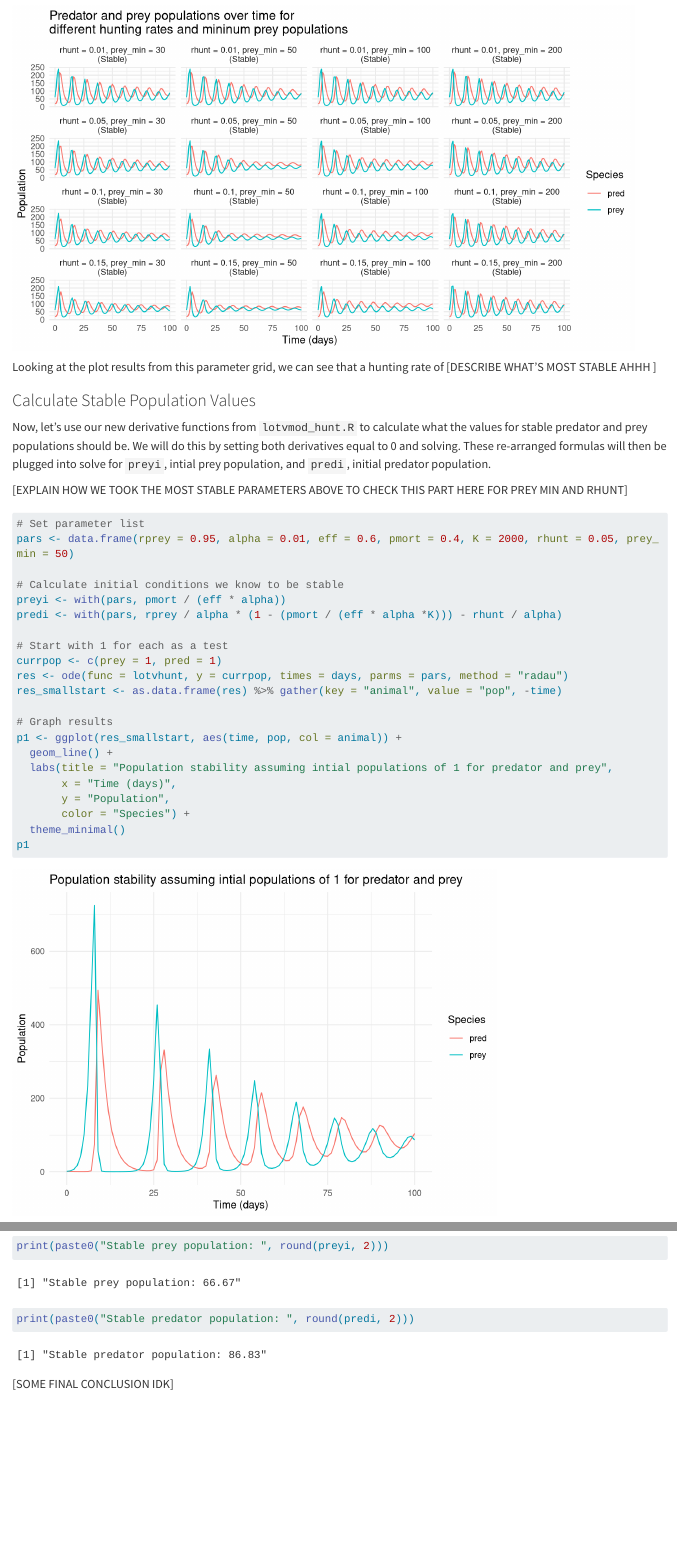
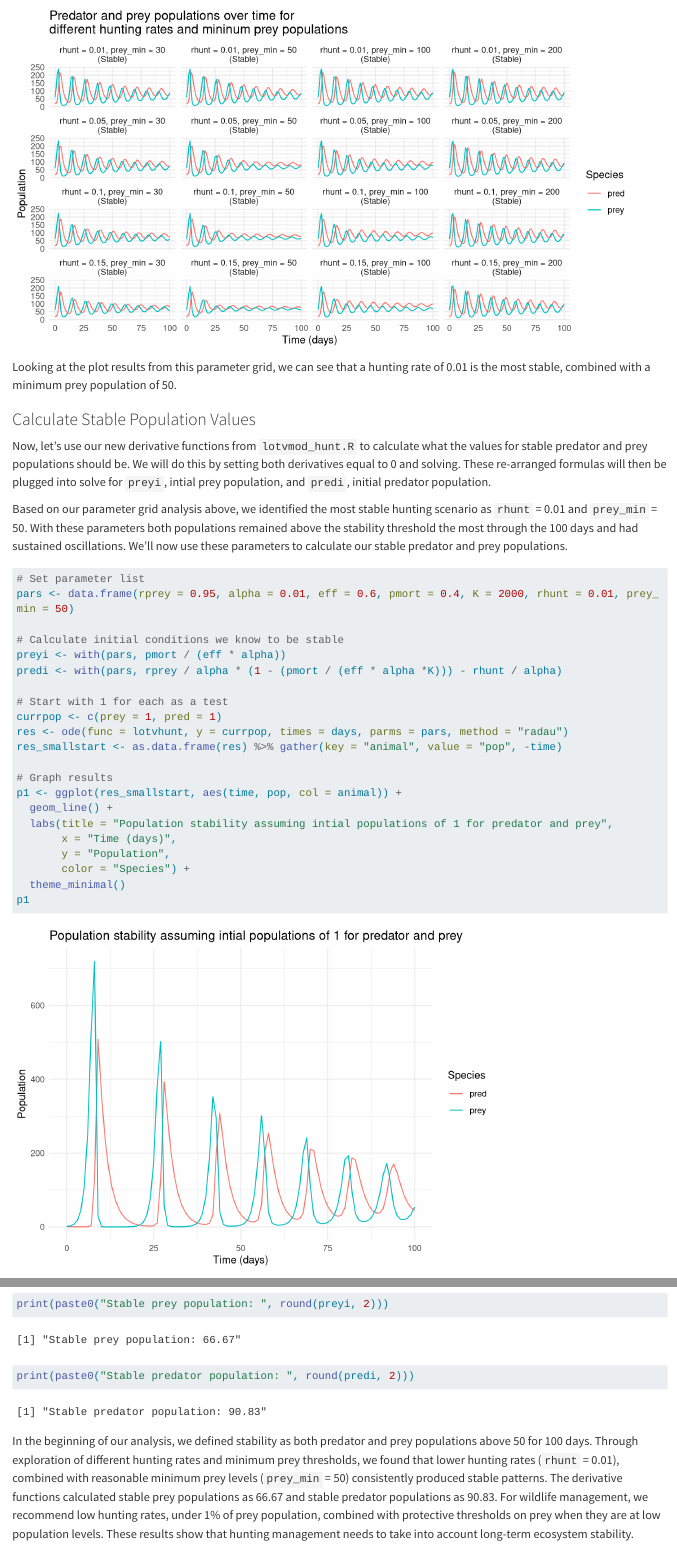
Before and after one commit to jocardelle/eds230-hunting-assignment, a Quarto document (hunting.qmd): the page in a window 1100 px wide, from 2950 px down, and a second part further down, joined at a grey line. Rendered offline with R 4.5, knitr and Pandoc in place of Quarto, with nearby package versions; long lines of code are wrapped.

Commit message:
add conclusion and other text

````diff
--- a/hunting.qmd
+++ b/hunting.qmd
@@ -123,16 +123,17 @@ ggplot(all_results, aes(x = time, y = population, color = species)) +
   theme_minimal()
 ```
 
-Looking at the plot results from this parameter grid, we can see that a hunting rate of [DESCRIBE WHAT'S MOST STABLE AHHH ]
+Looking at the plot results from this parameter grid, we can see that a hunting rate of 0.01 is the most stable, combined with a minimum prey population of 50.
 
 ### Calculate Stable Population Values
 
 Now, let's use our new derivative functions from `lotvmod_hunt.R` to calculate what the values for stable predator and prey populations should be. We will do this by setting both derivatives equal to 0 and solving. These re-arranged formulas will then be plugged into solve for `preyi`, intial prey population, and `predi`, initial predator population.
 
-[EXPLAIN HOW WE TOOK THE MOST STABLE PARAMETERS ABOVE TO CHECK THIS PART HERE FOR PREY MIN AND RHUNT]
+Based on our parameter grid analysis above, we identified the most stable hunting scenario as `rhunt` = 0.01 and `prey_min` = 50. With these parameters both populations remained above the stability threshold the most through the 100 days and had sustained oscillations. We'll now use these parameters to calculate our stable predator and prey populations.
+
 ```{r}
 # Set parameter list
-pars <- data.frame(rprey = 0.95, alpha = 0.01, eff = 0.6, pmort = 0.4, K = 2000, rhunt = 0.05, prey_min = 50)
+pars <- data.frame(rprey = 0.95, alpha = 0.01, eff = 0.6, pmort = 0.4, K = 2000, rhunt = 0.01, prey_min = 50)
 
 # Calculate initial conditions we know to be stable
 preyi <- with(pars, pmort / (eff * alpha))
@@ -172,4 +173,4 @@ print(paste0("Stable predator population: ", round(predi, 2)))
 
 ```
 
-[SOME FINAL CONCLUSION IDK]
+In the beginning of our analysis, we defined stability as both predator and prey populations above 50 for 100 days. Through exploration of different hunting rates and minimum prey thresholds, we found that lower hunting rates (`rhunt` = 0.01), combined with reasonable minimum prey levels (`prey_min` = 50) consistently produced stable patterns. The derivative functions calculated stable prey populations as 66.67 and stable predator populations as 90.83. For wildlife management, we recommend low hunting rates, under 1% of prey population, combined with protective thresholds on prey when they are at low population levels. These results show that hunting management needs to take into account long-term ecosystem stability.
````
Also changed, not shown: hunting.html.
